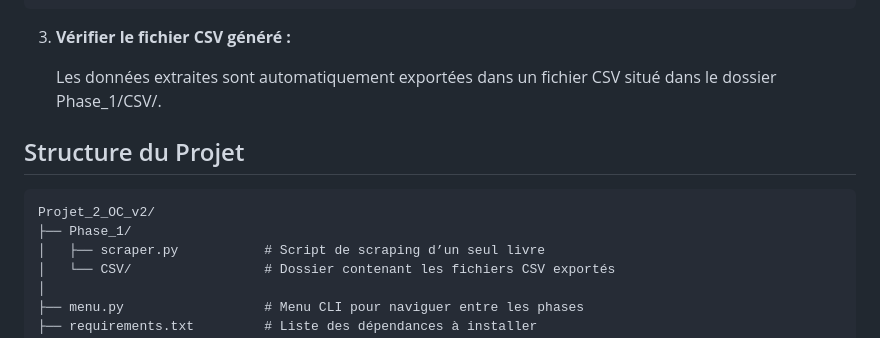
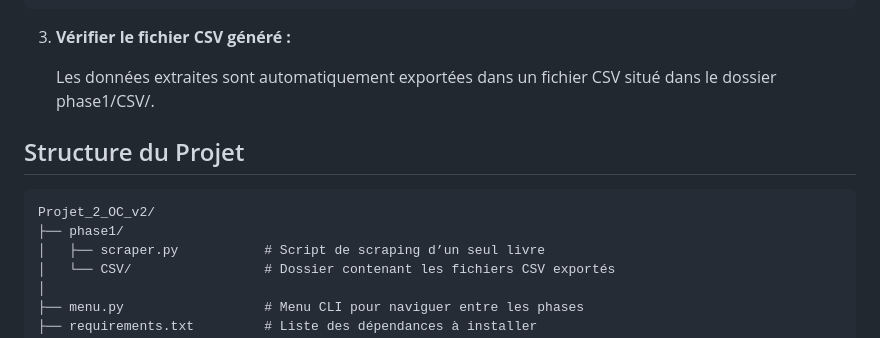
Before and after one commit to NZT48DEV/Projet_2_OC_v2, a Markdown page: README.md, the part around the change. Drawn GitHub-style.

Commit message:
Correction d'une erreur dans le README.md

````diff
--- a/README.md
+++ b/README.md
@@ -67,14 +67,14 @@ Le script récupère les informations suivantes pour chaque produit :
 
 3. **Vérifier le fichier CSV généré :**
 
-    Les données extraites sont automatiquement exportées dans un fichier CSV situé dans le dossier Phase_1/CSV/.
+    Les données extraites sont automatiquement exportées dans un fichier CSV situé dans le dossier phase1/CSV/.
 
 
 ## Structure du Projet
 
 ```
 Projet_2_OC_v2/
-├── Phase_1/
+├── phase1/
 │   ├── scraper.py           # Script de scraping d’un seul livre
 │   └── CSV/                 # Dossier contenant les fichiers CSV exportés
 │
````
